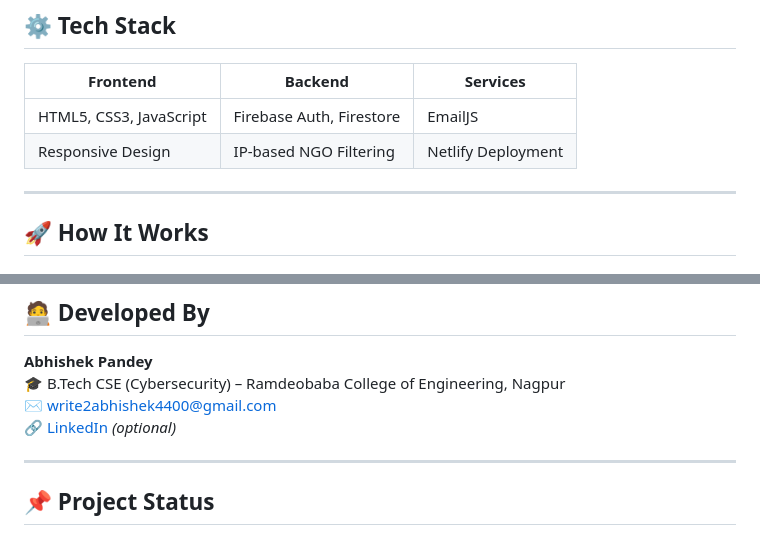
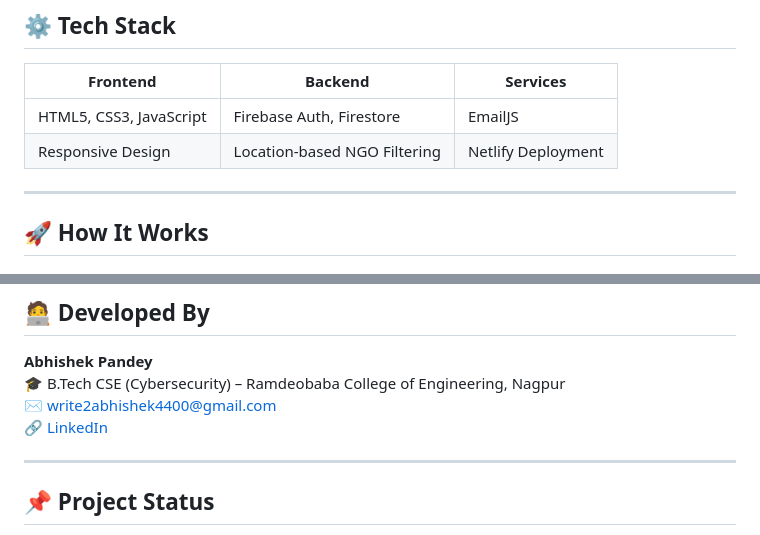
Before and after one commit to abhishekpandey1307/annadaan-india, a Markdown page: README.md, 2 parts joined by grey strips. GitHub-like rendering.

```diff
--- a/README.md
+++ b/README.md
@@ -46,7 +46,7 @@ Annadaan is a platform that:
 | Frontend              | Backend                  | Services          |
 |-----------------------|---------------------------|-------------------|
 | HTML5, CSS3, JavaScript | Firebase Auth, Firestore | EmailJS           |
-| Responsive Design      | IP-based NGO Filtering    | Netlify Deployment |
+| Responsive Design      | Location-based NGO Filtering    | Netlify Deployment |
 
 ---
 
@@ -75,7 +75,7 @@ Annadaan is a platform that:
 **Abhishek Pandey**
 🎓 B.Tech CSE (Cybersecurity) – Ramdeobaba College of Engineering, Nagpur
 ✉️ [write2abhishek4400@gmail.com](mailto:write2abhishek4400@gmail.com)
-🔗 [LinkedIn](https://www.linkedin.com/in/abhishek-pandey1307) *(optional)*
+🔗 [LinkedIn](https://www.linkedin.com/in/abhishek-pandey1307)
 
 ---
 
```
